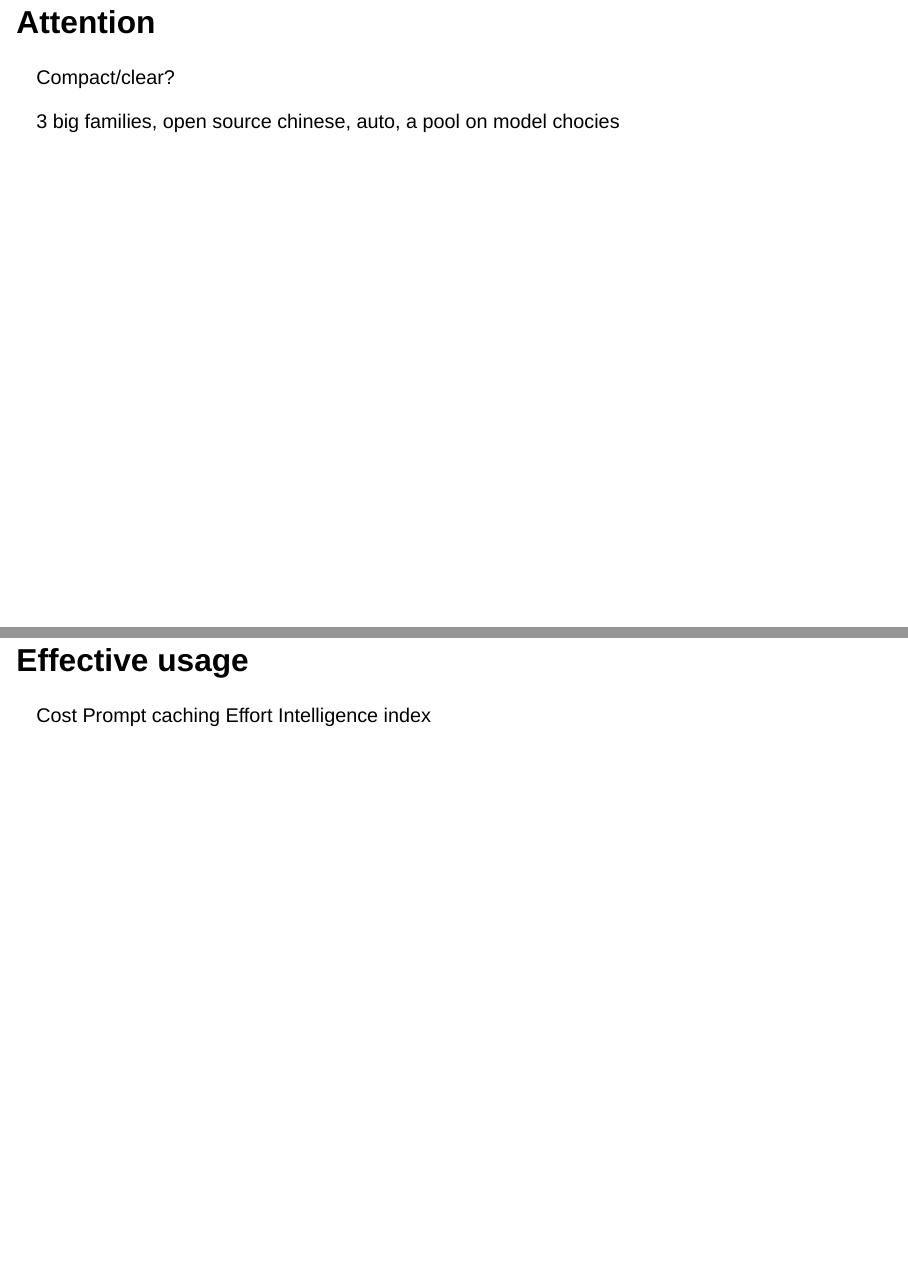
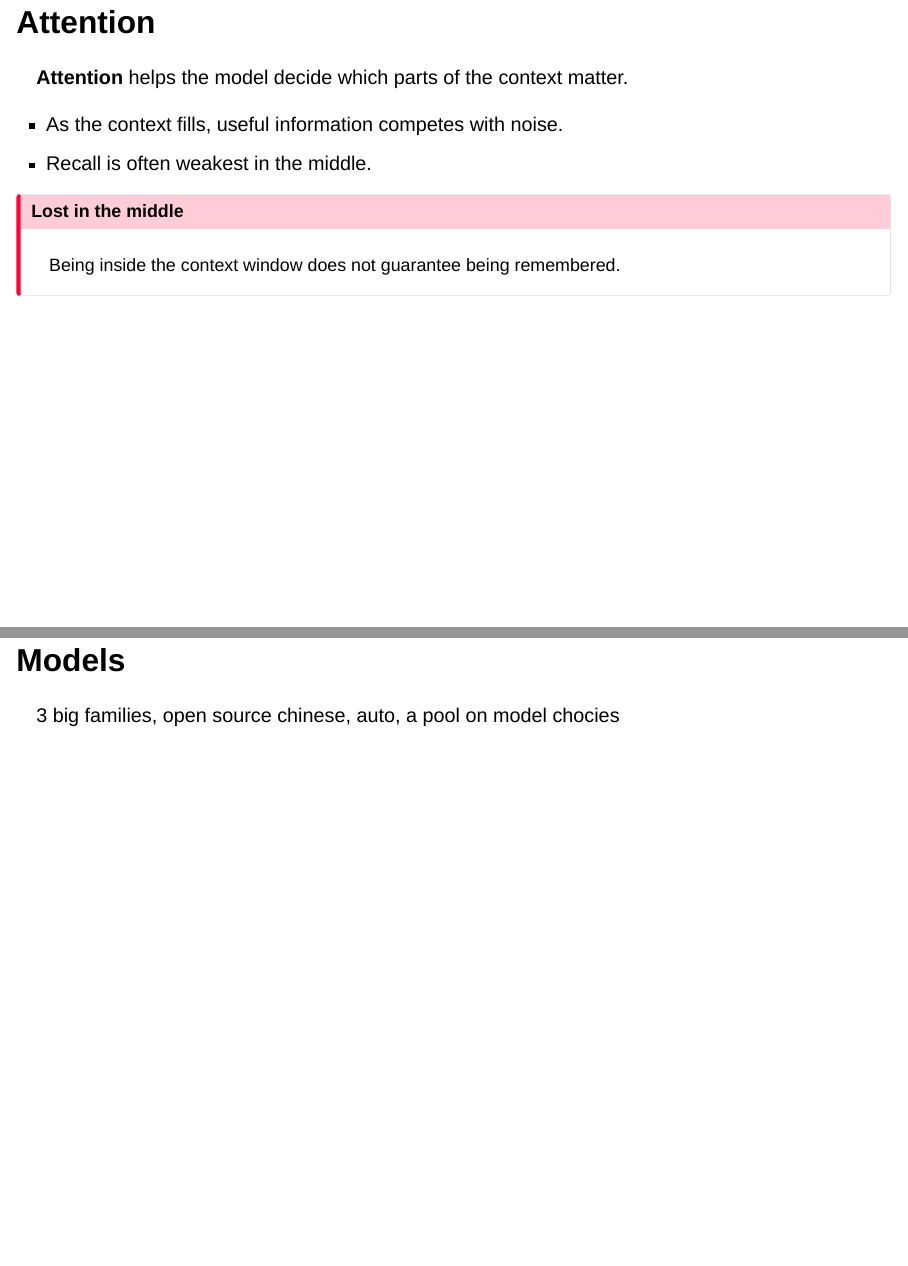
Before and after one commit to Homeomorphistic/agentic-developer, a Quarto document (agentic-developer.qmd): pages 12 and 13 of 13 before the commit and pages 12 and 13 of 14 after it, joined at a grey line. Rendered offline with R 4.5, knitr and Pandoc in place of Quarto, with nearby package versions; drawn as Slidy slides in place of the format the file asks for.

Commit message:
docs: add attention slide

```diff
--- a/agentic-developer.qmd
+++ b/agentic-developer.qmd
@@ -89,10 +89,20 @@ does not remember them unless they are sent again.
 :::
 
 ## Attention
-Compact/clear?
+
+**Attention** helps the model decide which parts of the context matter.
+
+- As the context fills, useful information competes with noise.
+- Recall is often weakest in the middle.
+
+::: {.callout-important appearance="simple"}
+## Lost in the middle
+
+Being inside the context window does not guarantee being remembered.
+:::
 
 
-
+# Models
 3 big families, open source chinese, auto, a pool on model chocies
 
 # Effective usage
```
Also changed, not shown: 1 other file.
